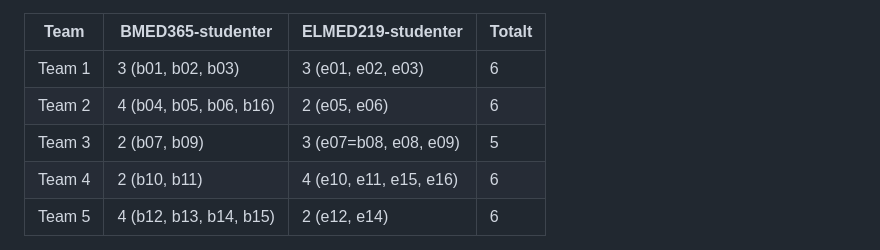
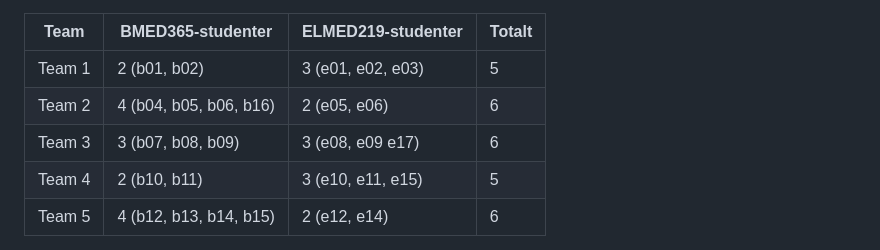
Before and after one commit to arvidl/ELMED219-2026, a Markdown page: Team-prosjekt/README.md, the part around one of its changes. Rendered like a GitHub page.

Commit message:
Update team member counts and dates in README

```diff
--- a/Team-prosjekt/README.md
+++ b/Team-prosjekt/README.md
@@ -25,10 +25,10 @@ Pr. 2026-01-06:
 
 | Team | BMED365-studenter   | ELMED219-studenter      | Totalt |
 |------|---------------------|------------------------|-------|
-| Team 1 | 3 (b01, b02, b03) | 3 (e01, e02, e03)      | 6     |
-| Team 2 | 4 (b04, b05, b06, b16) | 2 (e05, e06)  | 6     |
-| Team 3 | 2 (b07, b09)      | 3 (e07=b08, e08, e09)  | 5     |
-| Team 4 | 2 (b10, b11)      | 4 (e10, e11, e15, e16) | 6     |
+| Team 1 | 2 (b01, b02)      | 3 (e01, e02, e03)      | 5     |
+| Team 2 | 4 (b04, b05, b06, b16) | 2 (e05, e06)      | 6     |
+| Team 3 | 3 (b07, b08, b09) | 3 (e08, e09 e17)       | 6    |
+| Team 4 | 2 (b10, b11)      | 3 (e10, e11, e15)      | 5     |
 | Team 5 | 4 (b12, b13, b14, b15) | 2 (e12, e14)      | 6     |
 
 Denne tverrfaglige sammensetningen reflekterer virkelige forskergrupper der medisinsk ekspertise møter beregnings- og tekniske ferdigheter.
```
Also changed, not shown: other parts of Team-prosjekt/README.md (+1 -1 lines).
